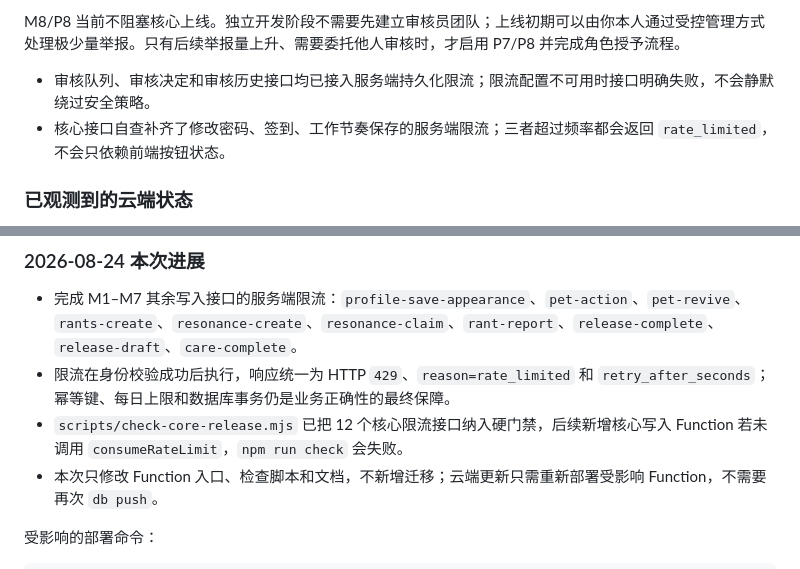
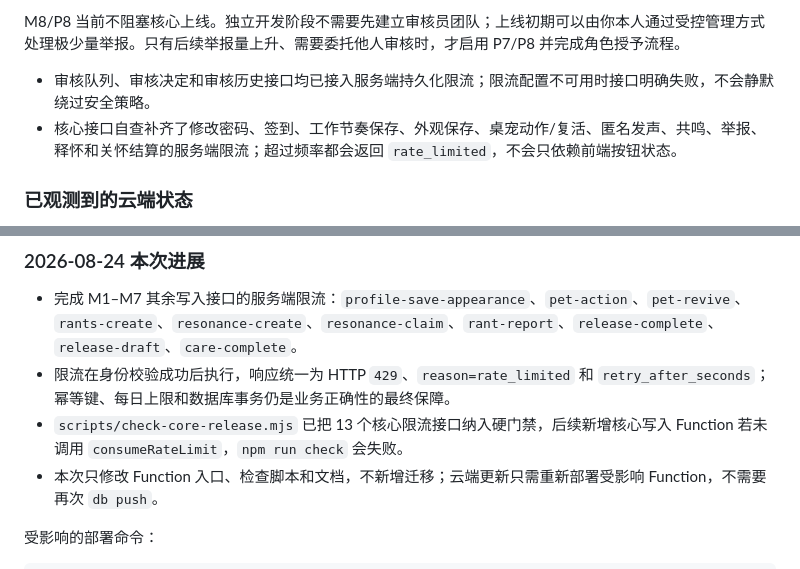
Before and after one commit to fengyulong849-bit/XGX, a Markdown page: 文档/开发进度交接.md, 2 parts joined by grey strips. GitHub-like rendering.

```diff
--- a/文档/开发进度交接.md
+++ b/文档/开发进度交接.md
@@ -84,7 +84,7 @@
 
 M8/P8 当前不阻塞核心上线。独立开发阶段不需要先建立审核员团队；上线初期可以由你本人通过受控管理方式处理极少量举报。只有后续举报量上升、需要委托他人审核时，才启用 P7/P8 并完成角色授予流程。
 - 审核队列、审核决定和审核历史接口均已接入服务端持久化限流；限流配置不可用时接口明确失败，不会静默绕过安全策略。
-- 核心接口自查补齐了修改密码、签到、工作节奏保存的服务端限流；三者超过频率都会返回 `rate_limited`，不会只依赖前端按钮状态。
+- 核心接口自查补齐了修改密码、签到、工作节奏保存、外观保存、桌宠动作/复活、匿名发声、共鸣、举报、释怀和关怀结算的服务端限流；超过频率都会返回 `rate_limited`，不会只依赖前端按钮状态。
 
 ### 已观测到的云端状态
 
@@ -281,7 +281,7 @@ M8/P7/P8 的权限和审核验收作为上线后第二阶段，不作为当前
 
 - 完成 M1–M7 其余写入接口的服务端限流：`profile-save-appearance`、`pet-action`、`pet-revive`、`rants-create`、`resonance-create`、`resonance-claim`、`rant-report`、`release-complete`、`release-draft`、`care-complete`。
 - 限流在身份校验成功后执行，响应统一为 HTTP `429`、`reason=rate_limited` 和 `retry_after_seconds`；幂等键、每日上限和数据库事务仍是业务正确性的最终保障。
-- `scripts/check-core-release.mjs` 已把 12 个核心限流接口纳入硬门禁，后续新增核心写入 Function 若未调用 `consumeRateLimit`，`npm run check` 会失败。
+- `scripts/check-core-release.mjs` 已把 13 个核心限流接口纳入硬门禁，后续新增核心写入 Function 若未调用 `consumeRateLimit`，`npm run check` 会失败。
 - 本次只修改 Function 入口、检查脚本和文档，不新增迁移；云端更新只需重新部署受影响 Function，不需要再次 `db push`。
 
 受影响的部署命令：
```
Also changed, not shown: 文档/小确闲_后端开发文档.md (+1 -1 lines).
